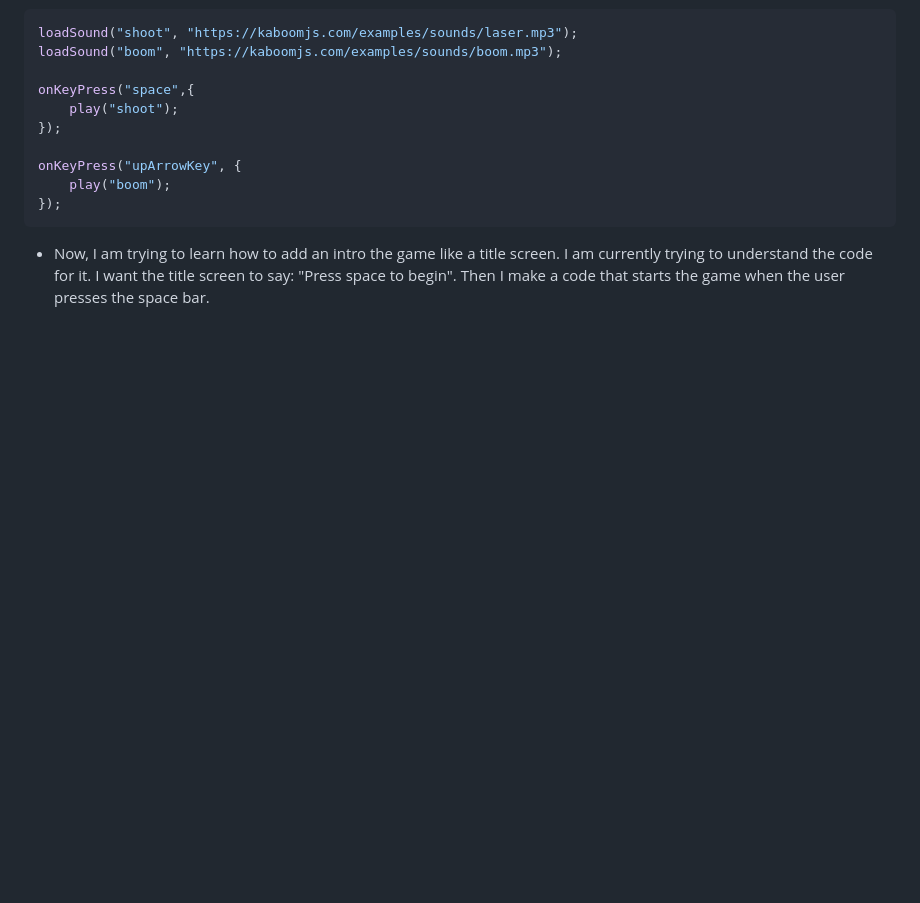
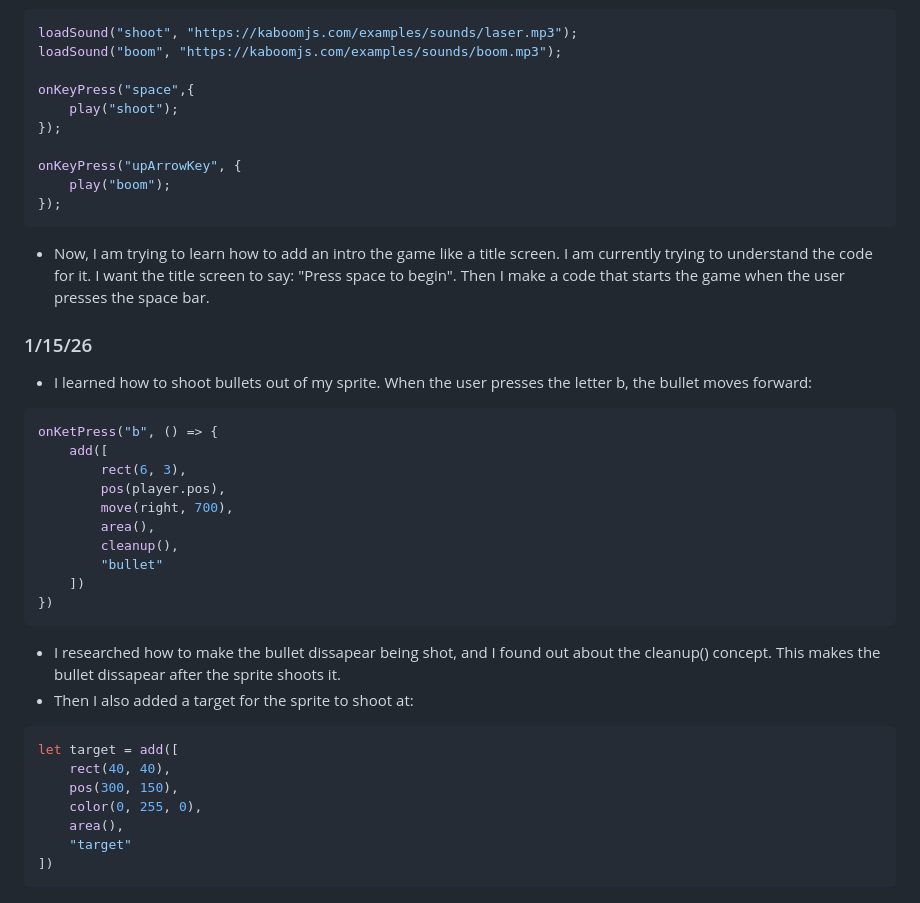
Before and after one commit to mohameda4333/sep11-freedom-project, a Markdown page: tool/learning-log.md, the part around the change. Drawn GitHub-style; blank space fills up the shorter version.

````diff
--- a/tool/learning-log.md
+++ b/tool/learning-log.md
@@ -80,6 +80,31 @@ onKeyPress("upArrowKey", {
 ```
 * Now, I am trying to learn how to add an intro the game like a title screen. I am currently trying to understand the code for it. I want the title screen to say: "Press space to begin". Then I make a code that starts the game when the user presses the space bar.
 
+### 1/15/26
+* I learned how to shoot bullets out of my sprite. When the user presses the letter b, the bullet moves forward:
+```js
+onKetPress("b", () => {
+    add([
+        rect(6, 3),
+        pos(player.pos),
+        move(right, 700),
+        area(),
+        cleanup(),
+        "bullet"
+    ])
+})
+```
+* I researched how to make the bullet dissapear being shot, and I found out about the cleanup() concept. This makes the bullet dissapear after the sprite shoots it.
+* Then I also added a target for the sprite to shoot at:
+```js
+let target = add([
+    rect(40, 40),
+    pos(300, 150),
+    color(0, 255, 0),
+    area(),
+    "target"
+])
+```
 <!--
 * Links you used today (websites, videos, etc)
 * Things you tried, progress you made, etc
````
